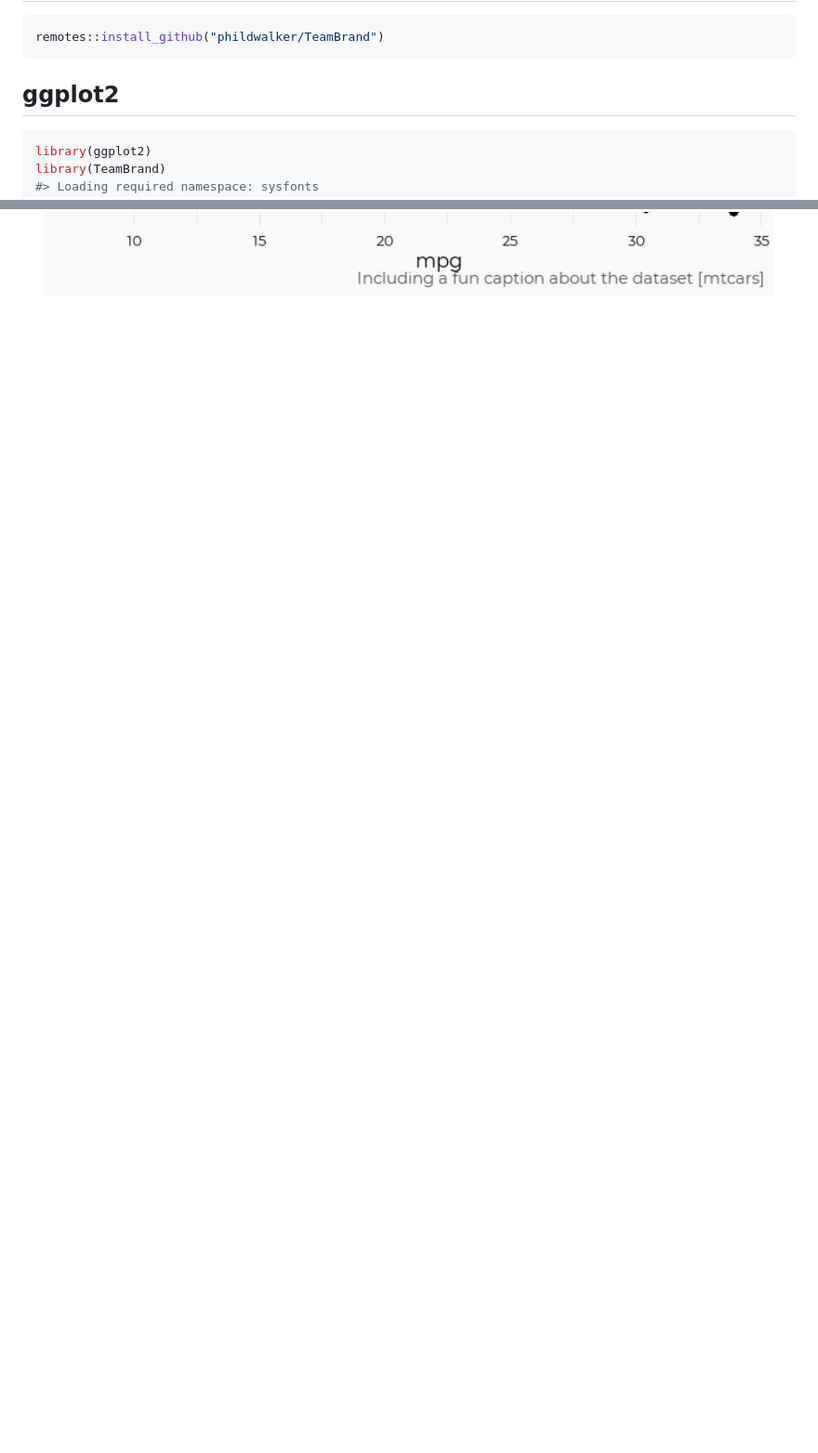
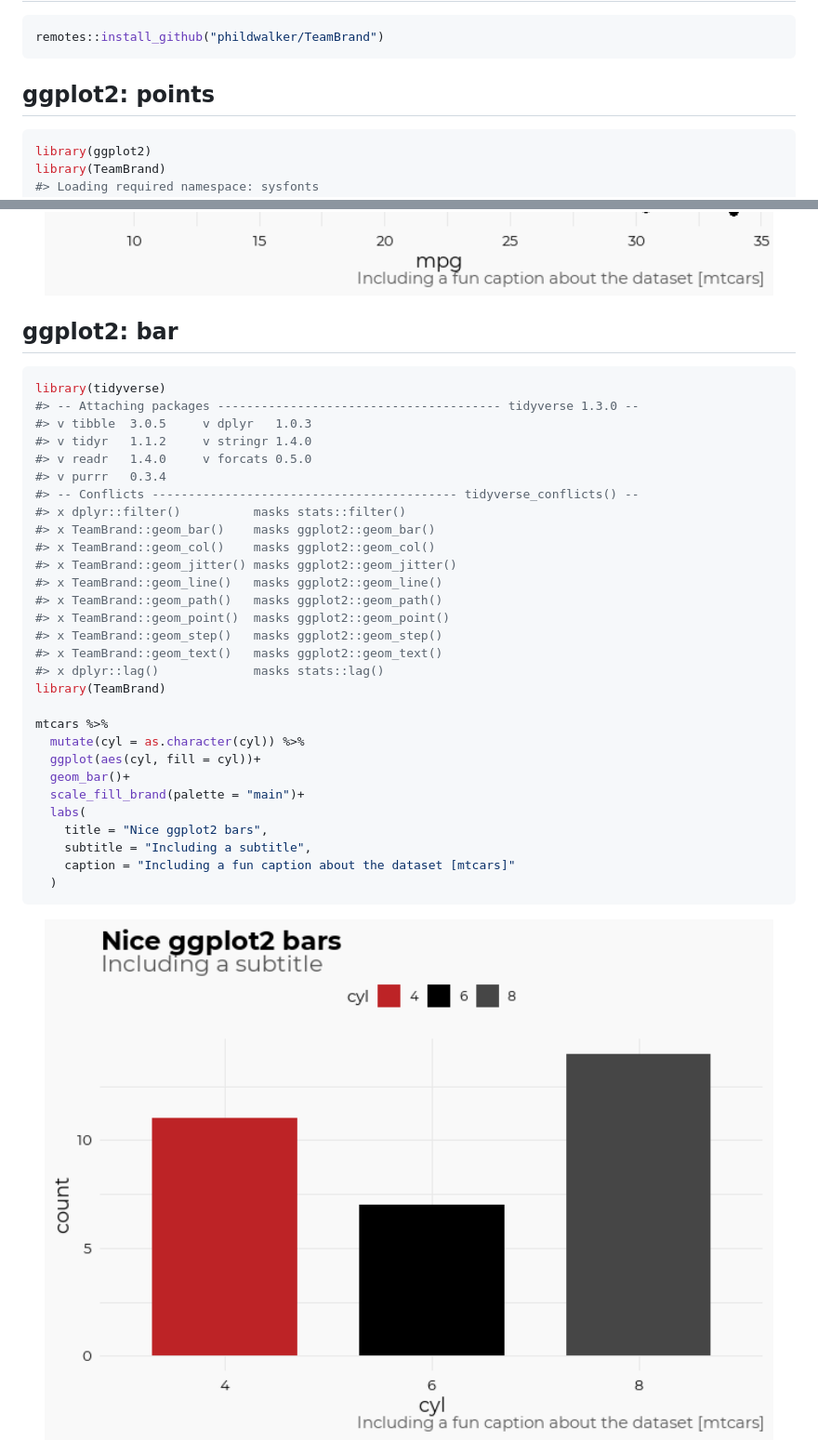
Before and after one commit to phildwalker/TeamBrand, a Markdown page: README.md, 2 parts joined by grey strips. Shown: that part at 93% size. Rendered like a GitHub page; pictures changed too: man/figures/README-unnamed-chunk-3-1.png (added); blank space fills up the shorter version.

Commit message:
updated an example in the readme

````diff
--- a/README.md
+++ b/README.md
@@ -28,7 +28,7 @@ with R Markdown generated webpages.
 remotes::install_github("phildwalker/TeamBrand")
 ```
 
-## ggplot2
+## ggplot2: points
 
 ``` r
 library(ggplot2)
@@ -52,3 +52,39 @@ ggplot(mtcars, aes(mpg, disp, color = factor(cyl)))+
 ```
 
 <img src="man/figures/README-unnamed-chunk-2-1.png" width="100%" />
+
+## ggplot2: bar
+
+``` r
+library(tidyverse)
+#> -- Attaching packages --------------------------------------- tidyverse 1.3.0 --
+#> v tibble  3.0.5     v dplyr   1.0.3
+#> v tidyr   1.1.2     v stringr 1.4.0
+#> v readr   1.4.0     v forcats 0.5.0
+#> v purrr   0.3.4
+#> -- Conflicts ------------------------------------------ tidyverse_conflicts() --
+#> x dplyr::filter()          masks stats::filter()
+#> x TeamBrand::geom_bar()    masks ggplot2::geom_bar()
+#> x TeamBrand::geom_col()    masks ggplot2::geom_col()
+#> x TeamBrand::geom_jitter() masks ggplot2::geom_jitter()
+#> x TeamBrand::geom_line()   masks ggplot2::geom_line()
+#> x TeamBrand::geom_path()   masks ggplot2::geom_path()
+#> x TeamBrand::geom_point()  masks ggplot2::geom_point()
+#> x TeamBrand::geom_step()   masks ggplot2::geom_step()
+#> x TeamBrand::geom_text()   masks ggplot2::geom_text()
+#> x dplyr::lag()             masks stats::lag()
+library(TeamBrand)
+
+mtcars %>%
+  mutate(cyl = as.character(cyl)) %>%
+  ggplot(aes(cyl, fill = cyl))+
+  geom_bar()+
+  scale_fill_brand(palette = "main")+
+  labs(
+    title = "Nice ggplot2 bars",
+    subtitle = "Including a subtitle",
+    caption = "Including a fun caption about the dataset [mtcars]"
+  )
+```
+
+<img src="man/figures/README-unnamed-chunk-3-1.png" width="100%" />
````
Also changed, not shown: 1 other file.
